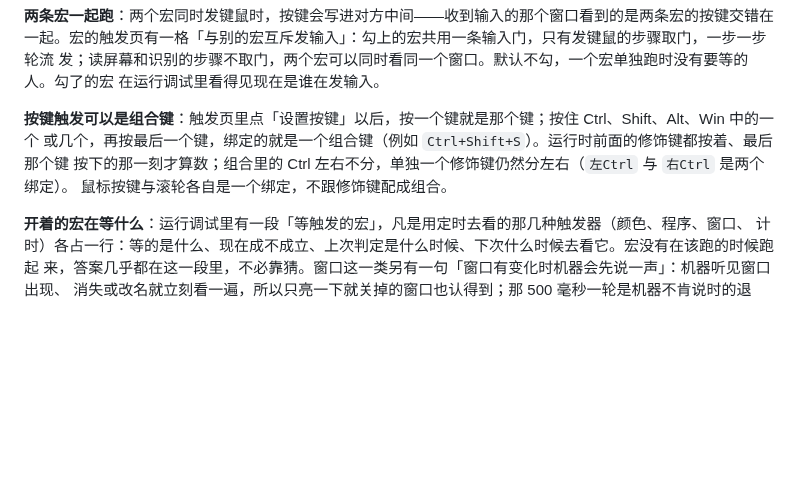
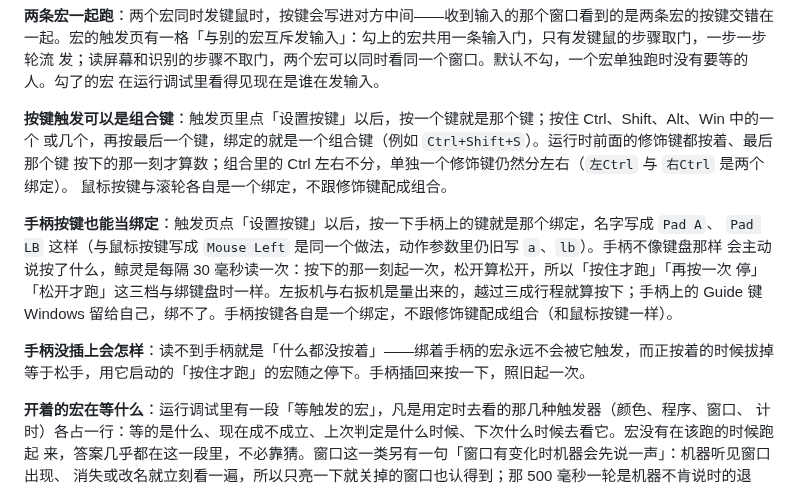
Before and after one commit to ilpoint/WhaleGenie, a Markdown page: doc/manual.md, the part around the change. GitHub-like rendering; blank space fills up the shorter version.

Commit message:
手册：手柄按键当触发器，以及没插手柄时会怎样
触发那一段补两段：手柄按键怎么绑（点设置按键后按一下就是那个绑定，名字写成 `Pad A` 这种）、扳机的
按下一律按三成行程算、Guide 键绑不了、手柄按键不跟修饰键拼组合；以及没插手柄时读到的是"什么都没按着"
——绑着手柄的宏永远不触发，正按着时拔掉等于松手，「按住才跑」的宏随之停下。

```diff
--- a/doc/manual.md
+++ b/doc/manual.md
@@ -324,6 +324,15 @@ Esc 退回），双击画面在像素原本大小与适应窗口之间切换；
 按下的那一刻才算数；组合里的 Ctrl 左右不分，单独一个修饰键仍然分左右（`左Ctrl` 与 `右Ctrl` 是两个绑定）。
 鼠标按键与滚轮各自是一个绑定，不跟修饰键配成组合。
 
+**手柄按键也能当绑定**：触发页点「设置按键」以后，按一下手柄上的键就是那个绑定，名字写成 `Pad A`、
+`Pad LB` 这样（与鼠标按键写成 `Mouse Left` 是同一个做法，动作参数里仍旧写 `a`、`lb`）。手柄不像键盘那样
+会主动说按了什么，鲸灵是每隔 30 毫秒读一次：按下的那一刻起一次，松开算松开，所以「按住才跑」「再按一次
+停」「松开才跑」这三档与绑键盘时一样。左扳机与右扳机是量出来的，越过三成行程就算按下；手柄上的 Guide
+键 Windows 留给自己，绑不了。手柄按键各自是一个绑定，不跟修饰键配成组合（和鼠标按键一样）。
+
+**手柄没插上会怎样**：读不到手柄就是「什么都没按着」——绑着手柄的宏永远不会被它触发，而正按着的时候拔掉
+等于松手，用它启动的「按住才跑」的宏随之停下。手柄插回来按一下，照旧起一次。
+
 **开着的宏在等什么**：运行调试里有一段「等触发的宏」，凡是用定时去看的那几种触发器（颜色、程序、窗口、
 计时）各占一行：等的是什么、现在成不成立、上次判定是什么时候、下次什么时候去看它。宏没有在该跑的时候跑起
 来，答案几乎都在这一段里，不必靠猜。窗口这一类另有一句「窗口有变化时机器会先说一声」：机器听见窗口出现、
```
